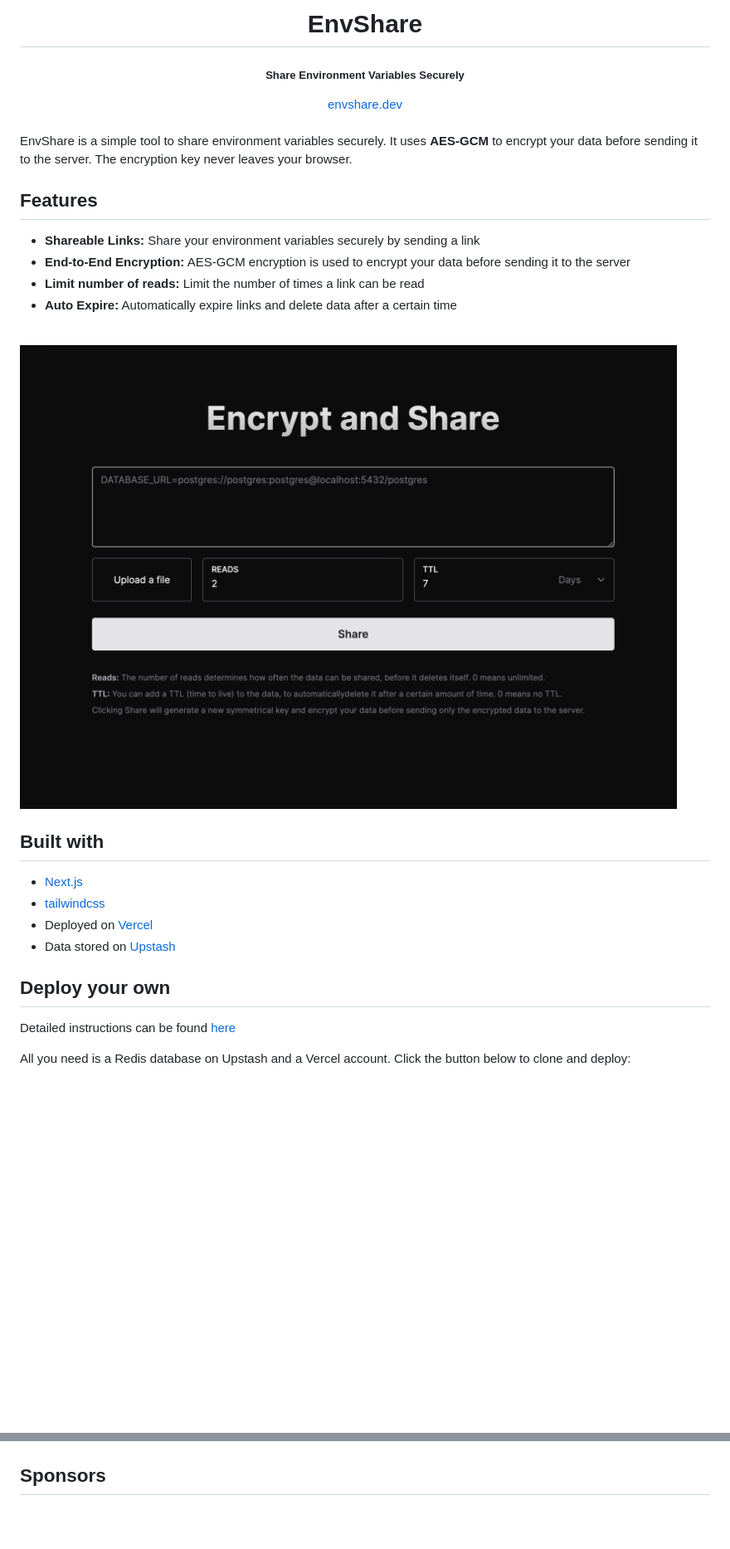
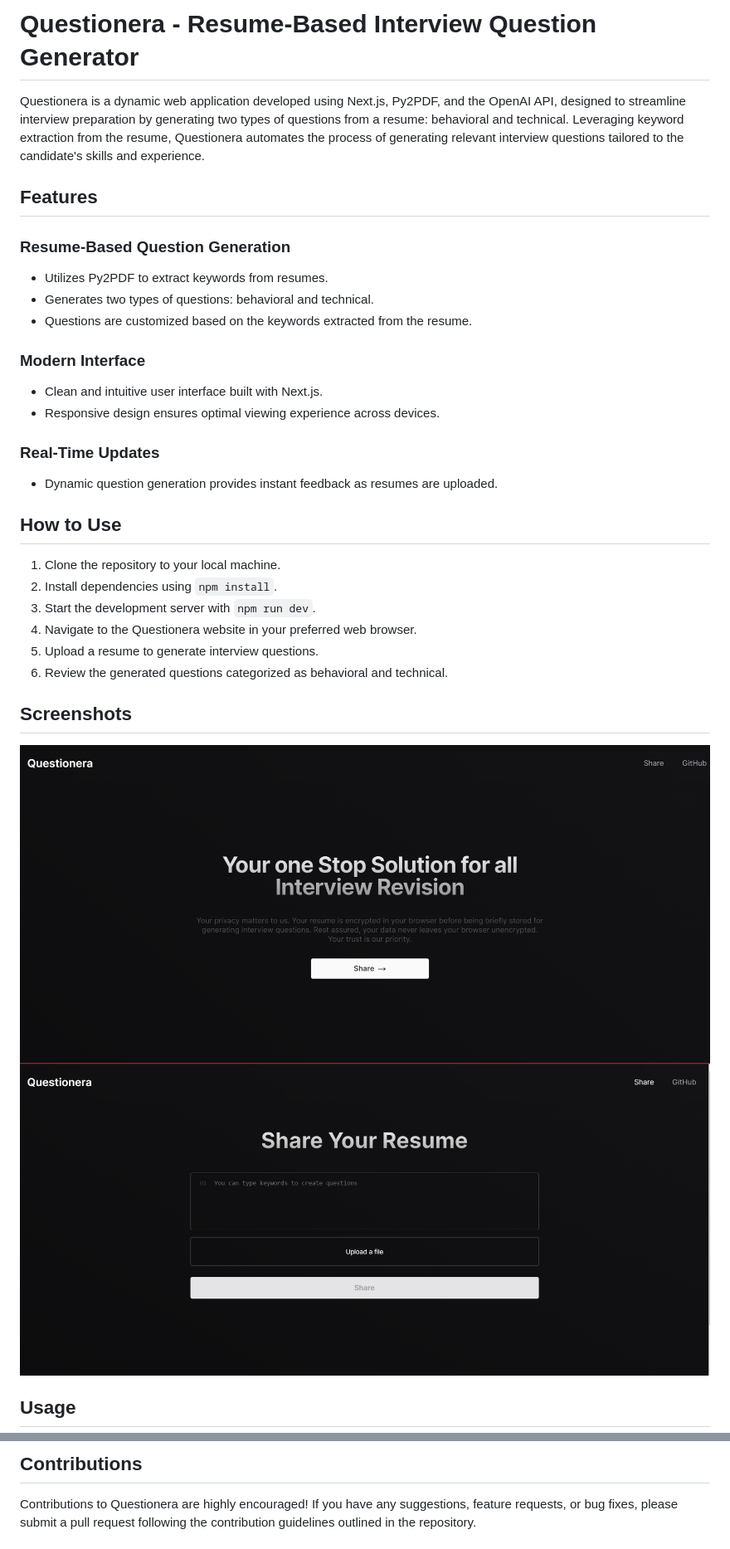
Before and after one commit to hansh0606/Questionera, a Markdown page: README.md, 2 parts joined by grey strips. Shown: that part at 83% size. Drawn GitHub-style; pictures changed too: img/Questinera2.png (added), img/Questionera.png (added), img/envshare.png (deleted); blank space fills up the shorter version.

```diff
--- a/README.md
+++ b/README.md
@@ -1,42 +1,34 @@
-<div align="center">
-    <h1 align="center">EnvShare</h1>
-    <h5>Share Environment Variables Securely</h5>
-</div>
+# Questionera - Resume-Based Interview Question Generator
 
-<div align="center">
-  <a href="https://envshare.dev">envshare.dev</a>
-</div>
-<br/>
-
-EnvShare is a simple tool to share environment variables securely. It uses
-**AES-GCM** to encrypt your data before sending it to the server. The encryption
-key never leaves your browser.
+Questionera is a dynamic web application developed using Next.js, Py2PDF, and the OpenAI API, designed to streamline interview preparation by generating two types of questions from a resume: behavioral and technical. Leveraging keyword extraction from the resume, Questionera automates the process of generating relevant interview questions tailored to the candidate's skills and experience.
 
 ## Features
 
-- **Shareable Links:** Share your environment variables securely by sending a
-  link
-- **End-to-End Encryption:** AES-GCM encryption is used to encrypt your data
-  before sending it to the server
-- **Limit number of reads:** Limit the number of times a link can be read
-- **Auto Expire:** Automatically expire links and delete data after a certain
-  time
+### Resume-Based Question Generation
+- Utilizes Py2PDF to extract keywords from resumes.
+- Generates two types of questions: behavioral and technical.
+- Questions are customized based on the keywords extracted from the resume.
 
-<br/>
+### Modern Interface
+- Clean and intuitive user interface built with Next.js.
+- Responsive design ensures optimal viewing experience across devices.
 
-![](img/envshare.png)
+### Real-Time Updates
+- Dynamic question generation provides instant feedback as resumes are uploaded.
 
-## Built with
+## How to Use
 
-- [Next.js](https://nextjs.org)
-- [tailwindcss](https://tailwindcss.com)
-- Deployed on [Vercel](https://vercel.com?utm_source=envshare)
-- Data stored on [Upstash](https://upstash.com?utm_source=envshare)
+1. Clone the repository to your local machine.
+2. Install dependencies using `npm install`.
+3. Start the development server with `npm run dev`.
+4. Navigate to the Questionera website in your preferred web browser.
+5. Upload a resume to generate interview questions.
+6. Review the generated questions categorized as behavioral and technical.
 
-## Deploy your own
+## Screenshots
 
-Detailed instructions can be found [here](https://envshare.dev/deploy)
+![Questionera](img/Questinera2.png)
+![Questionera](img/Questionera.png)
 
-All you need is a Redis database on Upstash and a Vercel account. Click the
-button below to clone and deploy:
+## Usage
 
@@ -44,4 +36,5 @@ button below to clone and deploy:
 
+## Contributions
 
-## Sponsors
+Contributions to Questionera are highly encouraged! If you have any suggestions, feature requests, or bug fixes, please submit a pull request following the contribution guidelines outlined in the repository.
 
```
Also changed, not shown: other parts of README.md (+6 -89 lines).
